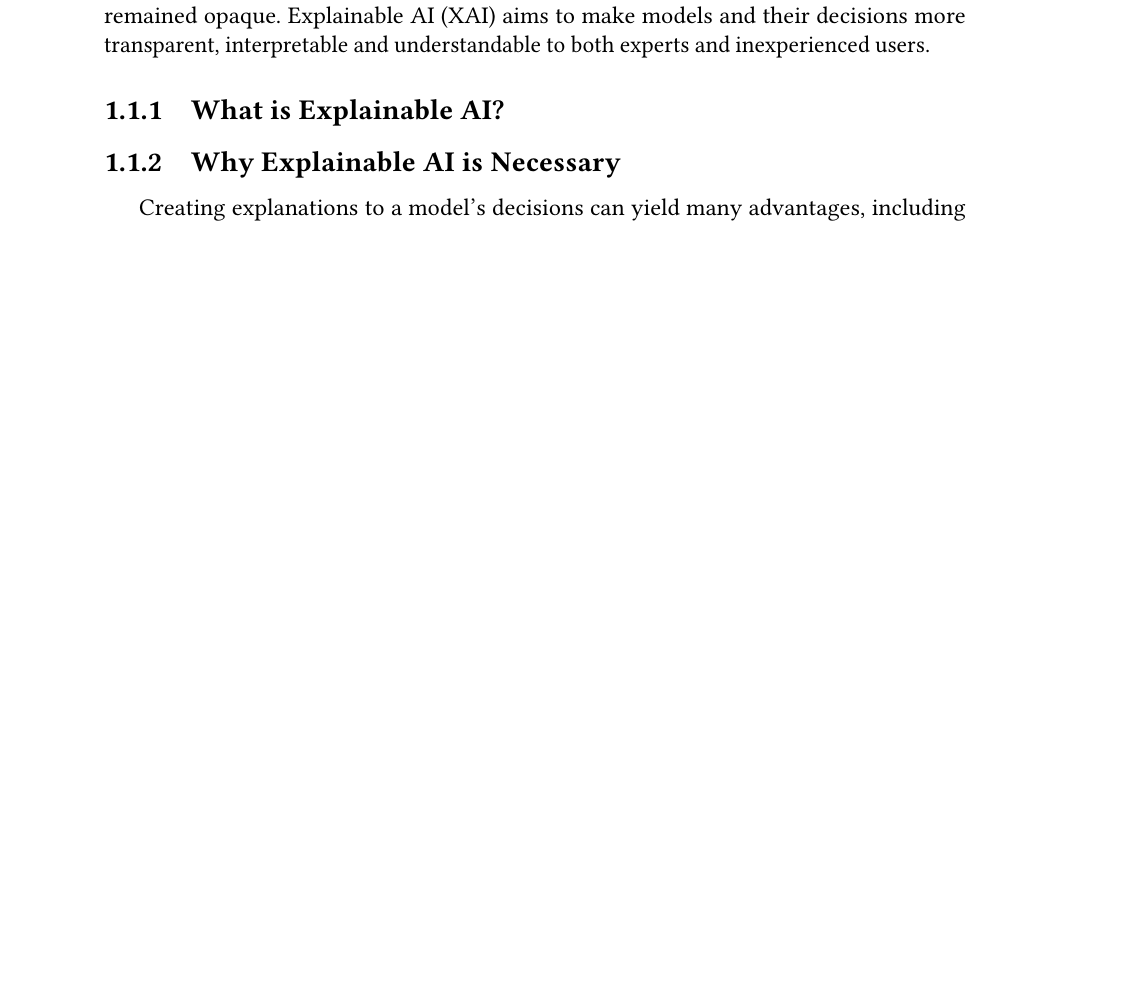
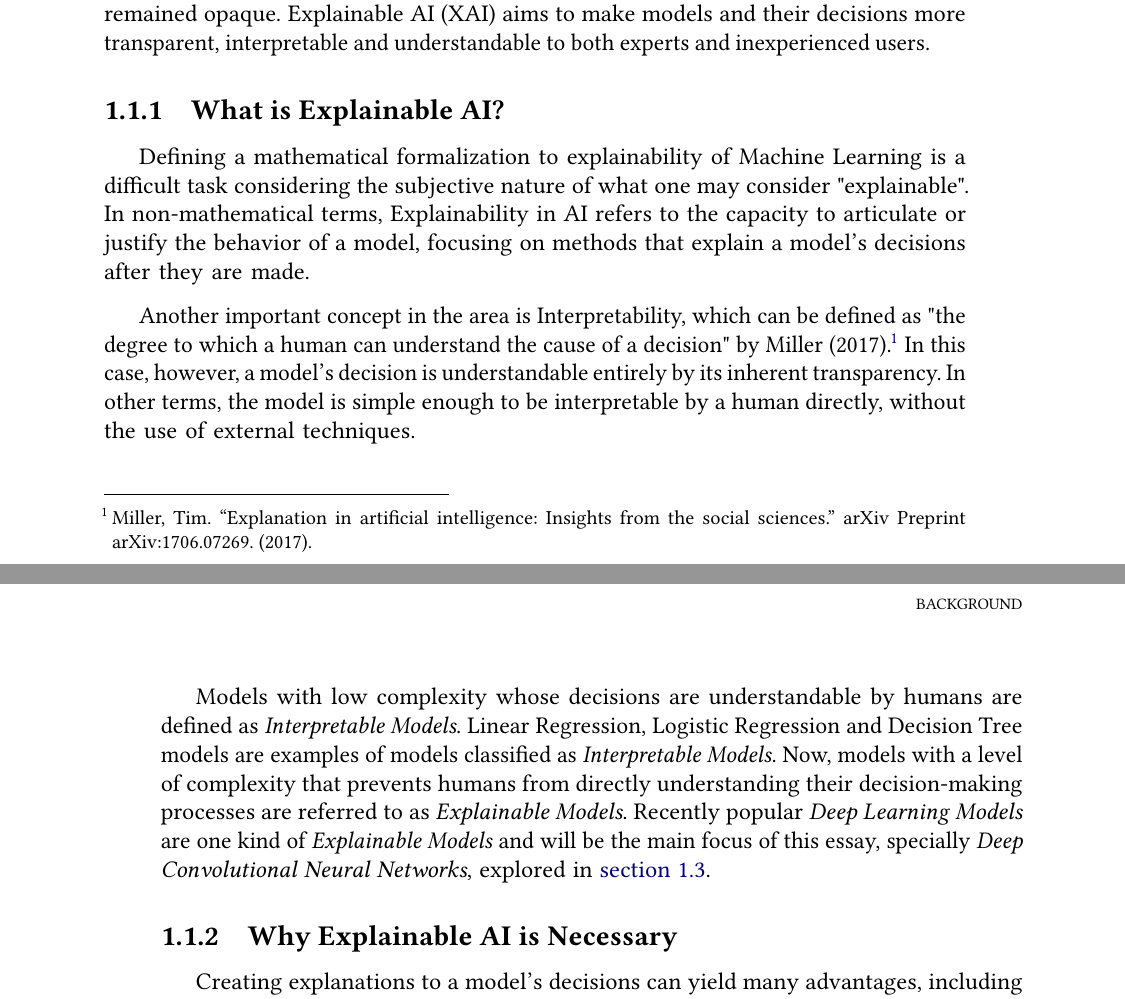
Before and after one commit to TCC-Conv-Explain/thesis, a LaTeX thesis (tese.tex, which reads conteudo/01-background.tex): part of page 15 of 18 before the commit and two parts of pages 15 and 16 of 20 after it, the two joined at a grey line, cut so that both start at the same text, the shorter picture padded with empty space. Compiled offline with pdfLaTeX.

Commit message:
Adiciona subsec "What is XAI"

```diff
--- a/conteudo/01-background.tex
+++ b/conteudo/01-background.tex
@@ -21,6 +21,17 @@ Explainable AI (XAI) aims to make models and their decisions more transparent, i
 
 \subsection{What is Explainable AI?}
 
+Defining a mathematical formalization to explainability of Machine Learning is a difficult task considering the subjective nature of what one may consider "explainable". In non-mathematical terms,
+Explainability in AI refers to the capacity to articulate or justify the behavior of a model, focusing on methods that explain a model's decisions after they are made.
+
+Another important concept in the area is Interpretability, which can be defined as "the degree to which a human can understand the cause of a decision" by Miller (2017)\footnote[1]{Miller, Tim. “Explanation in artificial intelligence: Insights from the social sciences.” arXiv Preprint arXiv:1706.07269. (2017).}.
+In this case, however, a model's decision is understandable entirely by its inherent transparency. In other terms, the model is simple enough to be interpretable by a human directly, without the use of external techniques.
+
+Models with low complexity whose decisions are understandable by humans are defined as \emph{Interpretable Models}. Linear Regression, Logistic Regression and Decision Tree models are examples of models classified as \emph{Interpretable Models}.
+Now, models with a level of complexity that prevents humans from directly understanding their decision-making processes are referred to as \emph{Explainable Models}.
+Recently popular \emph{Deep Learning Models} are one kind of \emph{Explainable Models} and will be the main focus of this essay, specially \emph{Deep Convolutional Neural Networks}, explored in \hyperref[sec:convolutions]{section 1.3}.
+% CUIDADO AQUI EM CIMA!!! PODE MUDAR O NÚMERO DA SESSÃO
+
 \subsection{Why Explainable AI is Necessary}
 
 Creating explanations to a model's decisions can yield many advantages, including increase in model trust, more ethical and fair decisions, correctly following regulatory compliances and easier model debugging.
```
Also changed, not shown: conteudo/01-background.tex (1 more changed lines).
